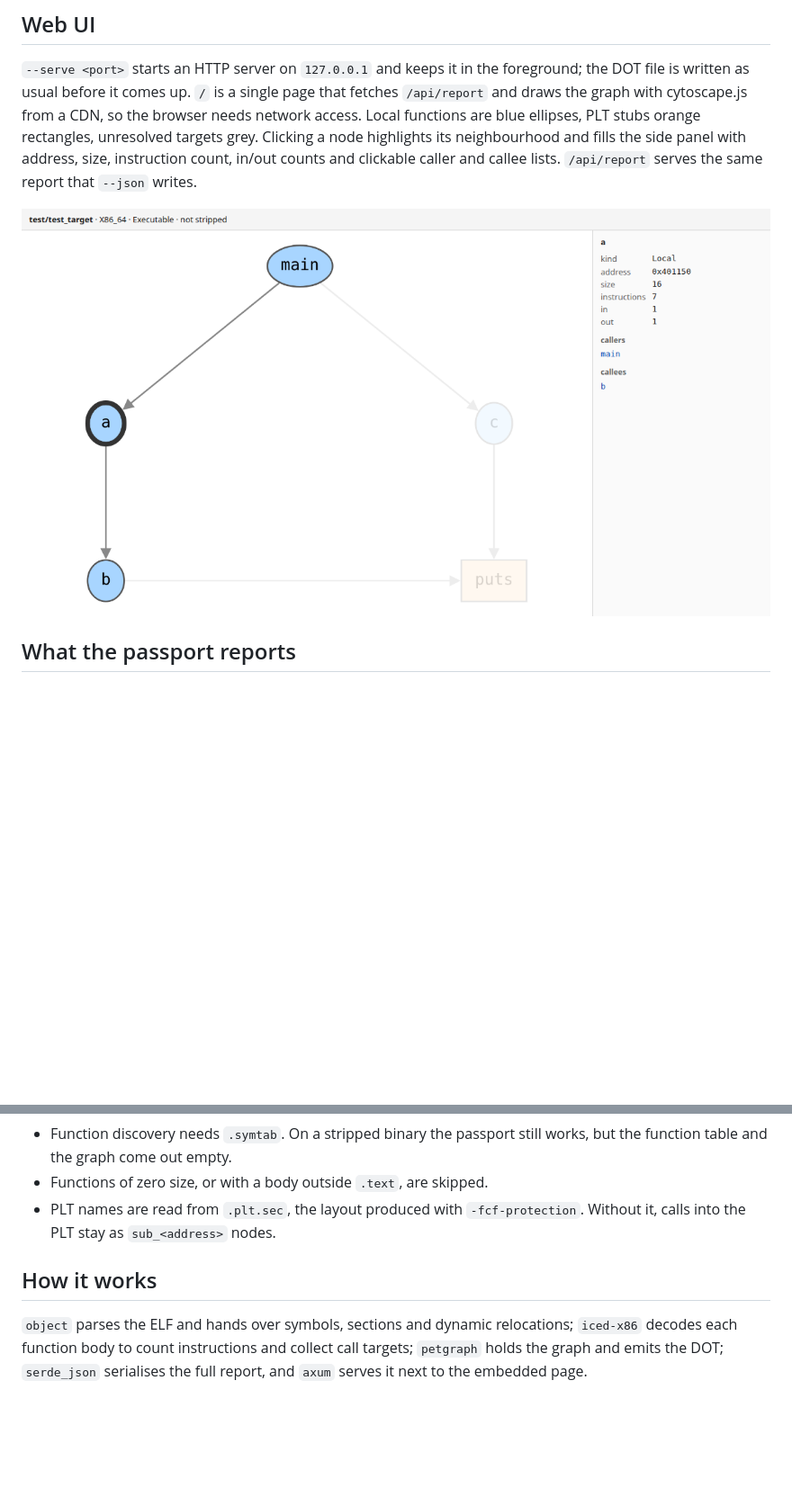
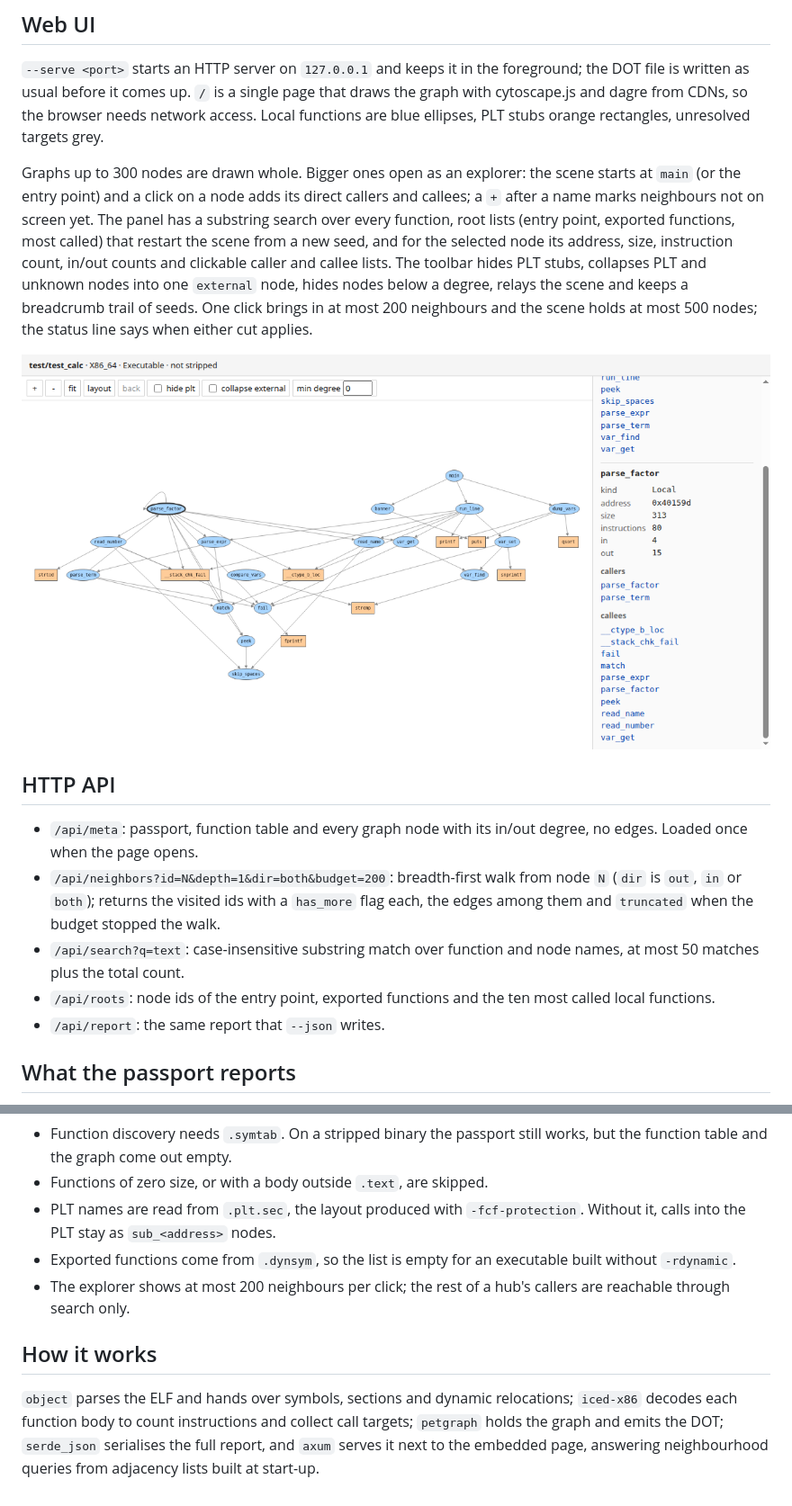
Before and after one commit to AlexandrKhromov2005/binary2graph, a Markdown page: README.md, 2 parts joined by grey strips. Shown: that part at 90% size. GitHub-like rendering; pictures changed too: docs/webui.png; blank space fills up the shorter version.

Commit message:
update readme for explorer

```diff
--- a/README.md
+++ b/README.md
@@ -64,14 +64,37 @@ Graph: 5 nodes, 5 edges
 
 `--serve <port>` starts an HTTP server on `127.0.0.1` and keeps it in the
 foreground; the DOT file is written as usual before it comes up. `/` is a single
-page that fetches `/api/report` and draws the graph with cytoscape.js from a
-CDN, so the browser needs network access. Local functions are blue ellipses, PLT
-stubs orange rectangles, unresolved targets grey. Clicking a node highlights its
-neighbourhood and fills the side panel with address, size, instruction count,
-in/out counts and clickable caller and callee lists. `/api/report` serves the
-same report that `--json` writes.
+page that draws the graph with cytoscape.js and dagre from CDNs, so the browser
+needs network access. Local functions are blue ellipses, PLT stubs orange
+rectangles, unresolved targets grey.
+
+Graphs up to 300 nodes are drawn whole. Bigger ones open as an explorer: the
+scene starts at `main` (or the entry point) and a click on a node adds its
+direct callers and callees; a `+` after a name marks neighbours not on screen
+yet. The panel has a substring search over every function, root lists (entry
+point, exported functions, most called) that restart the scene from a new seed,
+and for the selected node its address, size, instruction count, in/out counts
+and clickable caller and callee lists. The toolbar hides PLT stubs, collapses
+PLT and unknown nodes into one `external` node, hides nodes below a degree,
+relays the scene and keeps a breadcrumb trail of seeds. One click brings in at
+most 200 neighbours and the scene holds at most 500 nodes; the status line says
+when either cut applies.
 
 ![binary2graph web UI](docs/webui.png)
+
+## HTTP API
+
+- `/api/meta`: passport, function table and every graph node with its in/out
+  degree, no edges. Loaded once when the page opens.
+- `/api/neighbors?id=N&depth=1&dir=both&budget=200`: breadth-first walk from
+  node `N` (`dir` is `out`, `in` or `both`); returns the visited ids with a
+  `has_more` flag each, the edges among them and `truncated` when the budget
+  stopped the walk.
+- `/api/search?q=text`: case-insensitive substring match over function and node
+  names, at most 50 matches plus the total count.
+- `/api/roots`: node ids of the entry point, exported functions and the ten most
+  called local functions.
+- `/api/report`: the same report that `--json` writes.
 
 ## What the passport reports
 
@@ -95,10 +118,15 @@ same report that `--json` writes.
 - Functions of zero size, or with a body outside `.text`, are skipped.
 - PLT names are read from `.plt.sec`, the layout produced with
   `-fcf-protection`. Without it, calls into the PLT stay as `sub_<address>` nodes.
+- Exported functions come from `.dynsym`, so the list is empty for an executable
+  built without `-rdynamic`.
+- The explorer shows at most 200 neighbours per click; the rest of a hub's
+  callers are reachable through search only.
 
 ## How it works
 
 `object` parses the ELF and hands over symbols, sections and dynamic
 relocations; `iced-x86` decodes each function body to count instructions and
 collect call targets; `petgraph` holds the graph and emits the DOT; `serde_json`
-serialises the full report, and `axum` serves it next to the embedded page.
+serialises the full report, and `axum` serves it next to the embedded page,
+answering neighbourhood queries from adjacency lists built at start-up.
```
Also changed, not shown: 2 other files.
